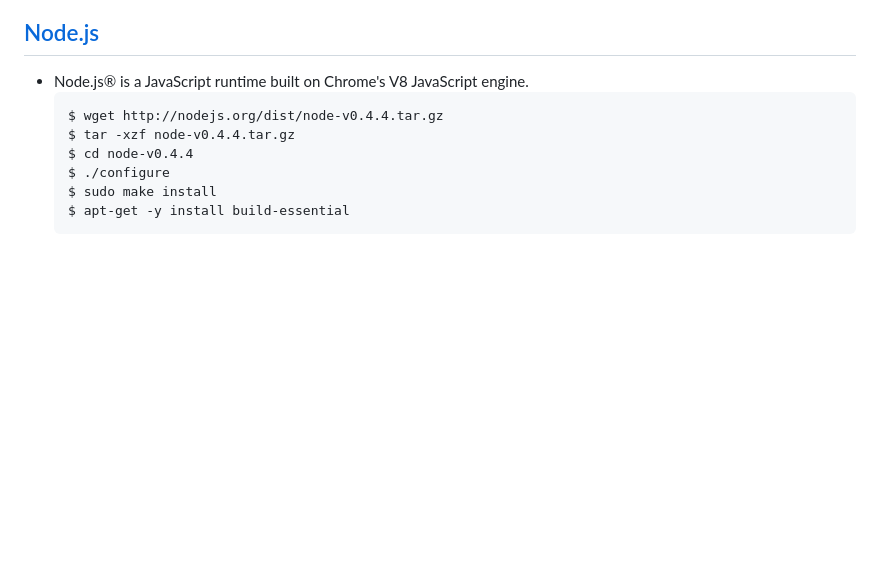
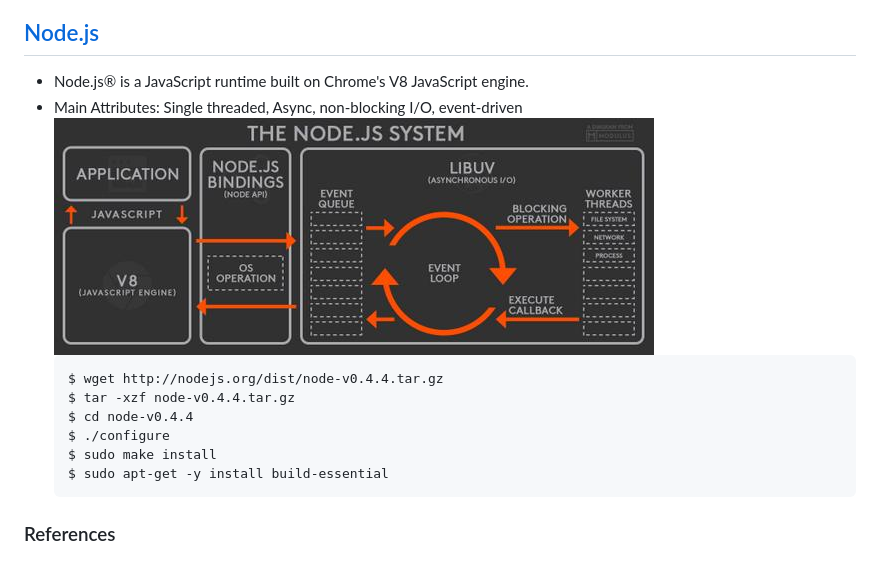
Before and after one commit to sivaram143/nodeApps, a Markdown page: README.md, the part around the change. Rendered like a GitHub page; pictures changed too: img/node.jpg (added); blank space fills up the shorter version.

````diff
--- a/README.md
+++ b/README.md
@@ -1,11 +1,15 @@
 ## [Node.js](https://nodejs.org/)
 
 - Node.js® is a JavaScript runtime built on Chrome's V8 JavaScript engine.
+- Main Attributes: Single threaded, Async, non-blocking I/O, event-driven
+![Node.js](img/node.jpg)
   ```
   $ wget http://nodejs.org/dist/node-v0.4.4.tar.gz
   $ tar -xzf node-v0.4.4.tar.gz
   $ cd node-v0.4.4
   $ ./configure
   $ sudo make install
-  $ apt-get -y install build-essential
+  $ sudo apt-get -y install build-essential
   ```
+
+### References
````
Also changed, not shown: 18 other files.
